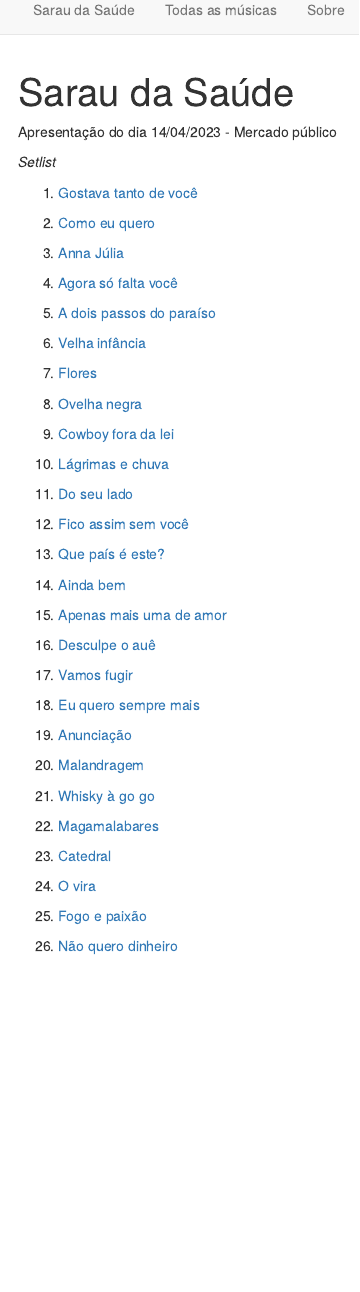
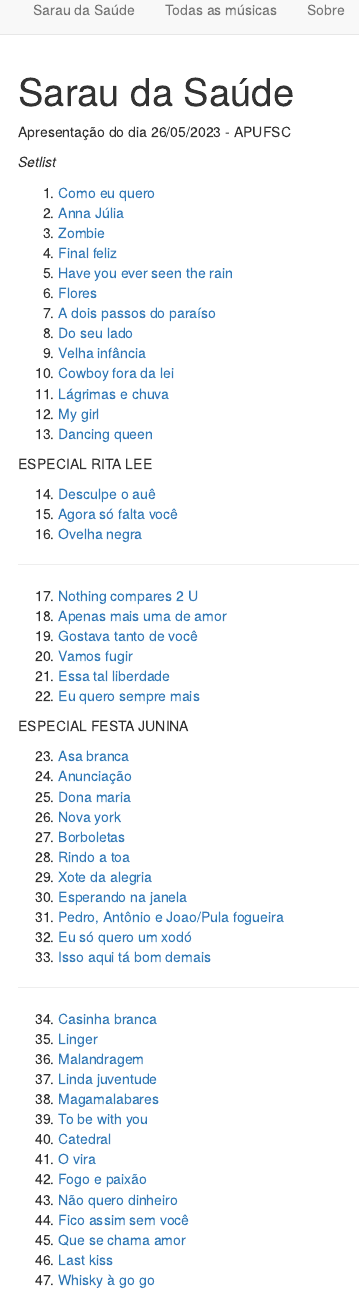
Before and after one commit to joaobtj/sarau, an R Markdown document (index.Rmd): the page in a window 1100 px wide, from its top. Rendered offline with R 4.5, knitr and Pandoc, with nearby package versions.

Commit message:
update 20230526

```diff
--- a/index.Rmd
+++ b/index.Rmd
@@ -2,58 +2,67 @@
 title: "Sarau da Saúde"
 ---
 
-Apresentação do dia 14/04/2023 - Mercado público
+Apresentação do dia 26/05/2023 - APUFSC
 
 *Setlist*
 
-1.	[Gostava tanto de você](music/gostava-tanto-de-voce.pdf)
 
-2.	[Como eu quero](music/Kid Abelha - Como Eu Quero.pdf)
+1.  [Como eu quero](music/Kid Abelha - Como Eu Quero.pdf)
+2.  [Anna Júlia](music/Los Hermanos - Anna Júlia.pdf)
+3.	[Zombie](music/zombie.pdf)
+4.	[Final feliz](music/Jorge Vercillo - Final Feliz.pdf)
+5.	[Have you ever seen the rain](music/Creedence Clearwater Revival - Have You Ever Seen The Rain.pdf)
+6.	[Flores](music/flores.pdf)
+7.	[A dois passos do paraíso](music/a-dois-passos-do-paraiso.pdf)
+8.	[Do seu lado](music/Jota Quest - Do Seu Lado.pdf)
+9.	[Velha infância](music/velha-infancia.pdf)
+10.	[Cowboy fora da lei](music/Raul Seixas - Cowboy Fora da Lei.pdf)
+11.	[Lágrimas e chuva](music/lagrimas-e-chuva.pdf)
+12.	[My girl](music/The Temptations - My Girl.pdf)
+13.	[Dancing queen](music/ABBA - Dancing Queen.pdf)
 
-3.	[Anna Júlia](music/Los Hermanos - Anna Júlia.pdf)
+ESPECIAL RITA LEE
 
-4.	[Agora só falta você](music/agora-so-falta-voce.pdf)
+14.	[Desculpe o auê](music/Rita Lee - Desculpe o auê.pdf)
+15.	[Agora só falta você](music/agora-so-falta-voce.pdf)
+16.	[Ovelha negra](music/ovelha-negra.pdf)
 
-5.	[A dois passos do paraíso](music/a-dois-passos-do-paraiso.pdf)
+--------------------------------------
 
-6.	[Velha infância](music/velha-infancia.pdf)
+17.	[Nothing compares 2 U](music/Chris Cornell - Nothing Compares 2 U.pdf)
+18.	[Apenas mais uma de amor](music/Lulu Santos - Apenas Mais Uma de Amor.pdf)
+19.	[Gostava tanto de você](music/gostava-tanto-de-voce.pdf)
+20.	[Vamos fugir](music/vamos-fugir.pdf)
+21.	[Essa tal liberdade](music/Só Pra Contrariar - Essa Tal Liberdade.pdf)
+22.	[Eu quero sempre mais](music/eu-quero-sempre-mais.pdf)
 
-7.	[Flores](music/flores.pdf)
+ESPECIAL FESTA JUNINA
 
-8.	[Ovelha negra](music/ovelha-negra.pdf)
+23.	[Asa branca](music/Luiz Gonzaga - Asa Branca.pdf)
+24.	[Anunciação](music/Alceu Valença - Anunciação.pdf)
+25.	[Dona maria](music/Thiago Brava - Dona Maria (part. Jorge).pdf)
+26.	[Nova york](music/Chrystian & Ralf - Nova York.pdf)
+27.	[Borboletas](music/Victor e Leo - Borboletas.pdf)
+28.	[Rindo a toa](music/)
+29.	[Xote da alegria](music/)
+30.	[Esperando na janela](music/Gilberto Gil - Esperando Na Janela)
+31.	[Pedro, Antônio e Joao/Pula fogueira](music/PedroAntonioJoao.pdf)
+32.	[Eu só quero um xodó](music/)
+33.	[Isso aqui tá bom demais](music/Dominguinhos - Isso Aqui Tá Bom Demais.pdf)
 
-9.	[Cowboy fora da lei](music/Raul Seixas - Cowboy Fora da Lei.pdf)
+--------------------------------------
 
-10.	[Lágrimas e chuva](music/lagrimas-e-chuva.pdf)
-
-11.	[Do seu lado](music/Jota Quest - Do Seu Lado.pdf)
-
-12.	[Fico assim sem você](music/fico-assim-sem-voce.pdf)
-
-13.	[Que país é este?](music/Legião Urbana - Que País É Este.pdf)
-
-14.	[Ainda bem](music/Marisa Monte - Ainda Bem.pdf)
-
-15.	[Apenas mais uma de amor](music/Lulu Santos - Apenas Mais Uma de Amor.pdf)
-
-16.	[Desculpe o auê](music/Rita Lee - Desculpe o auê.pdf)
-
-17.	[Vamos fugir](music/vamos-fugir.pdf)
-
-18.	[Eu quero sempre mais](music/eu-quero-sempre-mais.pdf)
-
-19.	[Anunciação](music/Alceu Valença - Anunciação.pdf)
-
-20.	[Malandragem](music/malandragem.pdf)
-
-21.	[Whisky à go go](music/whisky-a-go-go.pdf)
-
-22.	[Magamalabares](music/magamalabares.pdf)
-
-23.	[Catedral](music/Zélia Duncan - Catedral.pdf)
-
-24.	[O vira](music/Secos & Molhados - O Vira.pdf)
-
-25.	[Fogo e paixão](music/Wando - Fogo e Paixão.pdf)
-
-26.	[Não quero dinheiro](music/nao-quero-dinheiro.pdf)
+34.	[Casinha branca](music/Roberta Campos - Casinha Branca.pdf)
+35.	[Linger](music/)
+36.	[Malandragem](music/malandragem.pdf)
+37.	[Linda juventude](music/linda-juventude.pdf)
+38.	[Magamalabares](music/magamalabares.pdf)
+39.	[To be with you](music/to-be-with-you.pdf)
+40.	[Catedral](music/Zélia Duncan - Catedral.pdf)
+41.	[O vira](music/Secos & Molhados - O Vira.pdf)
+42.	[Fogo e paixão](music/Wando - Fogo e Paixão.pdf)
+43.	[Não quero dinheiro](music/nao-quero-dinheiro.pdf)
+44.	[Fico assim sem você](music/fico-assim-sem-voce.pdf)
+45.	[Que se chama amor](music/)
+46.	[Last kiss](music/last-kiss.pdf)
+47.	[Whisky à go go](music/whisky-a-go-go.pdf)
```
Also changed, not shown: music/Chrystian ^0 Ralf - Nova York.pdf (added), music/Dominguinhos - Isso Aqui Tá Bom Demais.pdf (added), music/Gilberto Gil - Esperando Na Janela.pdf (added), music/Luiz Gonzaga - Asa Branca.pdf (added), music/PedroAntonioJoao.pdf (added), music/Só Pra Contrariar - Essa Tal Liberdade.pdf (added), music/Thiago Brava - Dona Maria (part. Jorge).pdf (added), music/Victor e Leo - Borboletas.pdf (added), music/last-kiss.pdf (added), music/linda-juventude.pdf (added), music/to-be-with-you.pdf (added), music/vamos-fugir.pdf, music/zombie.pdf (added), 1 other file.
